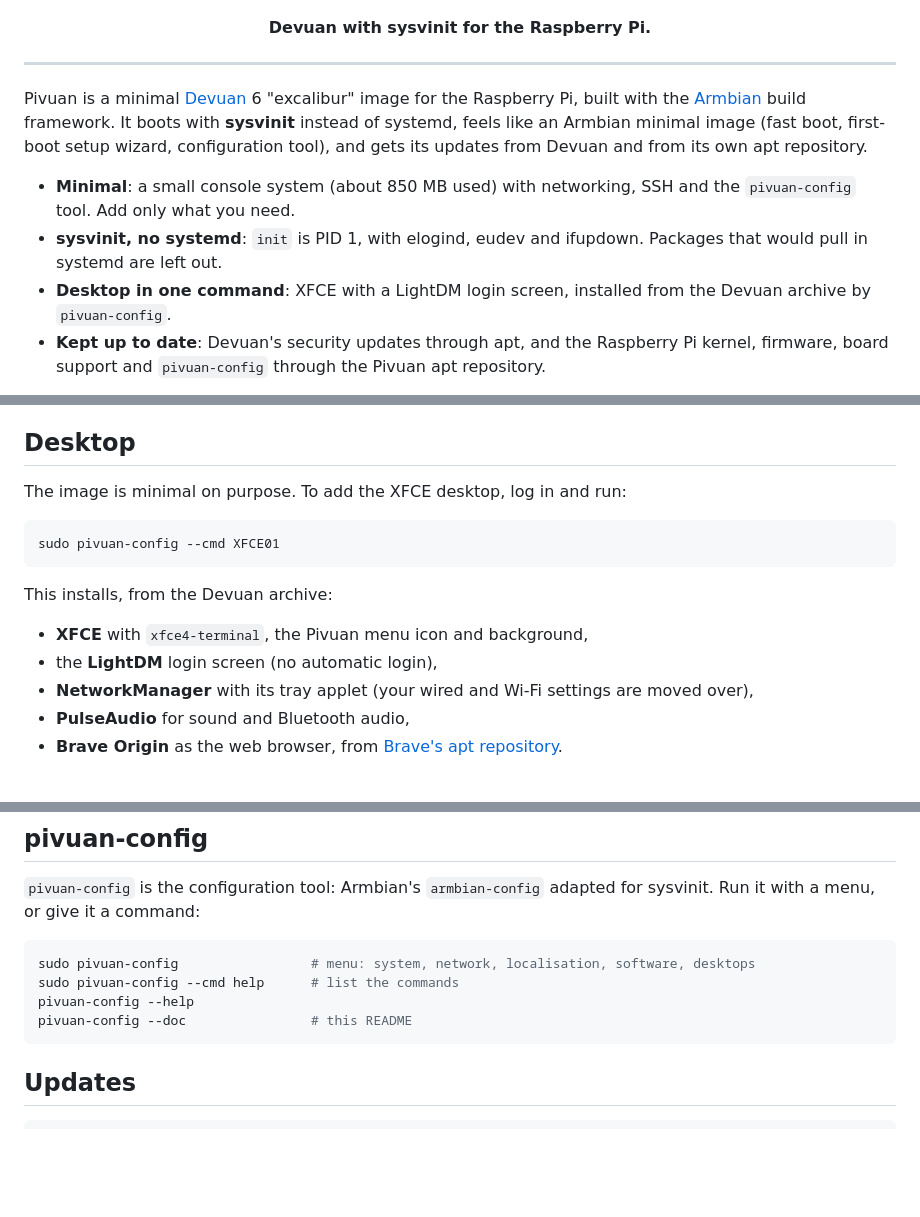
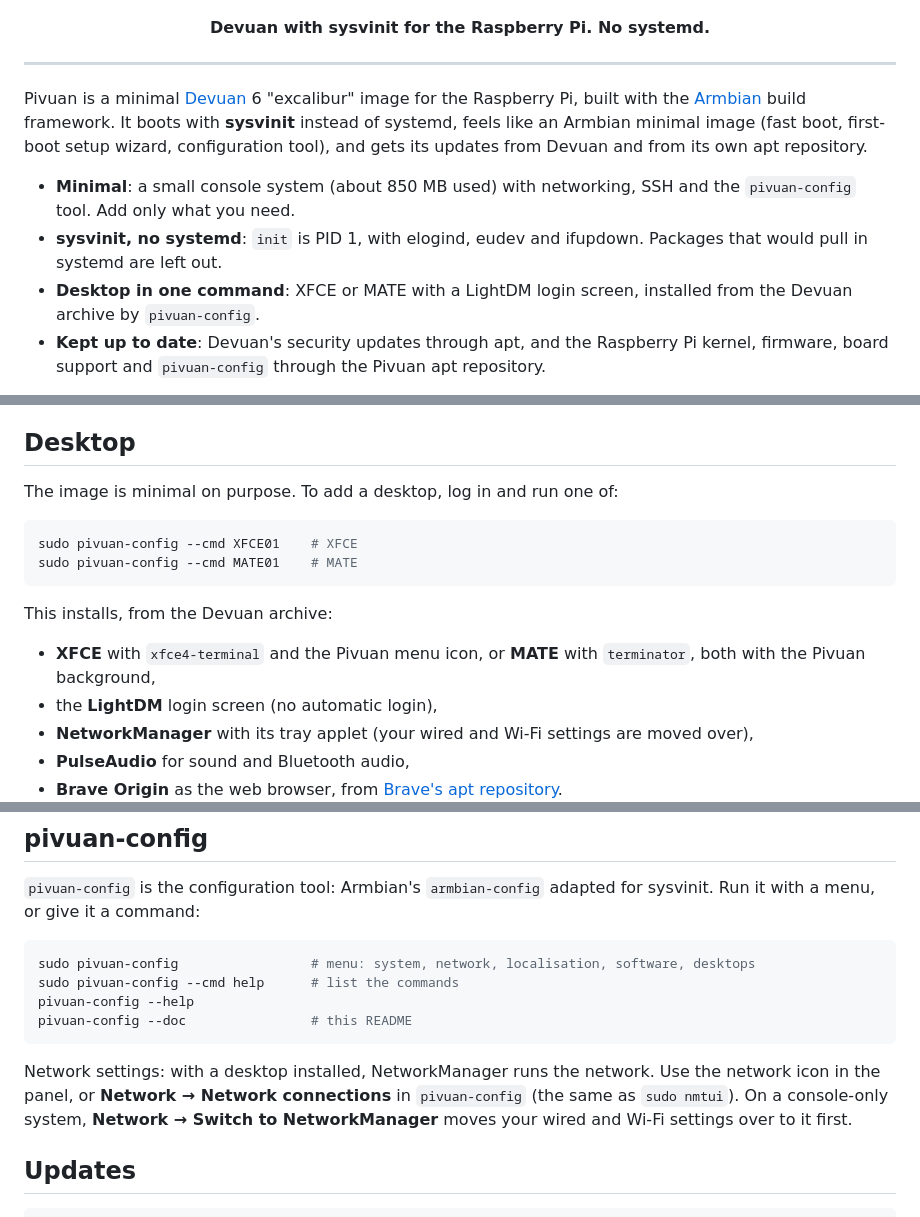
Before and after one commit to rations/pivuan, a Markdown page: README.md, 3 parts joined by grey strips. Drawn GitHub-style; blank space fills up the shorter version.

````diff
--- a/README.md
+++ b/README.md
@@ -5,7 +5,7 @@
   </picture>
 </p>
 
-<p align="center"><b>Devuan with sysvinit for the Raspberry Pi.</b></p>
+<p align="center"><b>Devuan with sysvinit for the Raspberry Pi. No systemd.</b></p>
 
 ---
 
@@ -18,8 +18,8 @@ configuration tool), and gets its updates from Devuan and from its own apt repos
   `pivuan-config` tool. Add only what you need.
 - **sysvinit, no systemd**: `init` is PID 1, with elogind, eudev and ifupdown. Packages that
   would pull in systemd are left out.
-- **Desktop in one command**: XFCE with a LightDM login screen, installed from the Devuan
-  archive by `pivuan-config`.
+- **Desktop in one command**: XFCE or MATE with a LightDM login screen, installed from the
+  Devuan archive by `pivuan-config`.
 - **Kept up to date**: Devuan's security updates through apt, and the Raspberry Pi kernel,
   firmware, board support and `pivuan-config` through the Pivuan apt repository.
 
@@ -72,15 +72,17 @@ change it.
 
 ## Desktop
 
-The image is minimal on purpose. To add the XFCE desktop, log in and run:
+The image is minimal on purpose. To add a desktop, log in and run one of:
 
 ```sh
-sudo pivuan-config --cmd XFCE01
+sudo pivuan-config --cmd XFCE01    # XFCE
+sudo pivuan-config --cmd MATE01    # MATE
 ```
 
 This installs, from the Devuan archive:
 
-- **XFCE** with `xfce4-terminal`, the Pivuan menu icon and background,
+- **XFCE** with `xfce4-terminal` and the Pivuan menu icon, or **MATE** with `terminator`,
+  both with the Pivuan background,
 - the **LightDM** login screen (no automatic login),
 - **NetworkManager** with its tray applet (your wired and Wi-Fi settings are moved over),
 - **PulseAudio** for sound and Bluetooth audio,
@@ -99,6 +101,11 @@ sudo pivuan-config --cmd help      # list the commands
 pivuan-config --help
 pivuan-config --doc                # this README
 ```
+
+Network settings: with a desktop installed, NetworkManager runs the network. Use the
+network icon in the panel, or **Network → Network connections** in `pivuan-config` (the
+same as `sudo nmtui`). On a console-only system, **Network → Switch to NetworkManager**
+moves your wired and Wi-Fi settings over to it first.
 
 ## Updates
 
````
